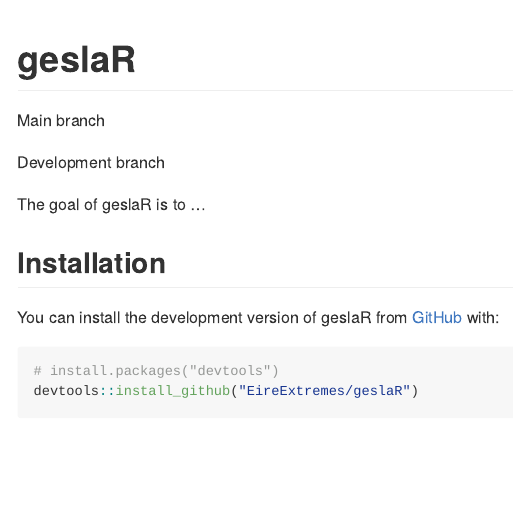
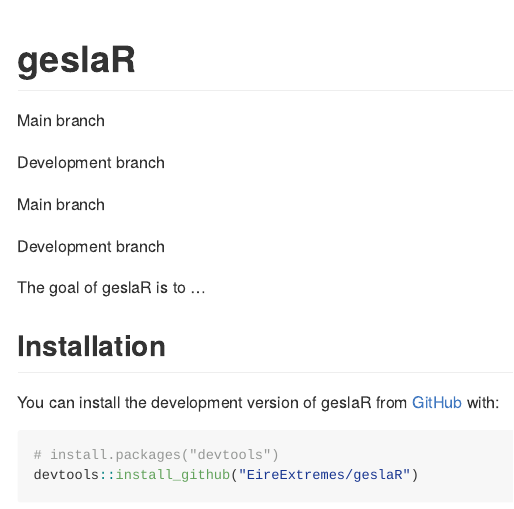
Before and after one commit to EireExtremes/geslaR, an R Markdown document (README.Rmd): the page in a window 1100 px wide, from its top. The pictures show the output file README.md that the author committed with the source, drawn offline in the style of GitHub; badge pictures from the web are left out.

Commit message:
Include branches

```diff
--- a/README.Rmd
+++ b/README.Rmd
@@ -22,9 +22,9 @@
 [![R-CMD-check](https://github.com/EireExtremes/geslaR/actions/workflows/R-CMD-check.yaml/badge.svg?branch=dev)](https://github.com/EireExtremes/geslaR/actions/workflows/R-CMD-check.yaml)
 Development branch
 
-[![test-coverage](https://github.com/EireExtremes/geslaR/actions/workflows/test-coverage.yaml/badge.svg?branch=main)](https://github.com/EireExtremes/geslaR/actions/workflows/test-coverage.yaml)
+[![test-coverage](https://github.com/EireExtremes/geslaR/actions/workflows/test-coverage.yaml/badge.svg?branch=main)](https://github.com/EireExtremes/geslaR/actions/workflows/test-coverage.yaml) Main branch
 
-[![test-coverage](https://github.com/EireExtremes/geslaR/actions/workflows/test-coverage.yaml/badge.svg?branch=dev)](https://github.com/EireExtremes/geslaR/actions/workflows/test-coverage.yaml)
+[![test-coverage](https://github.com/EireExtremes/geslaR/actions/workflows/test-coverage.yaml/badge.svg?branch=dev)](https://github.com/EireExtremes/geslaR/actions/workflows/test-coverage.yaml) Development branch
 <!-- badges: end -->
 
 The goal of geslaR is to ...
```
Also changed, not shown: README.md.
